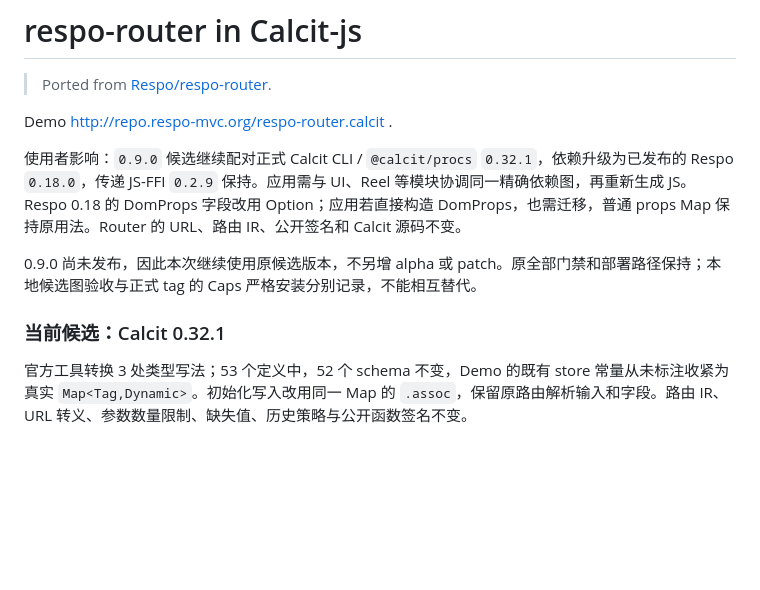
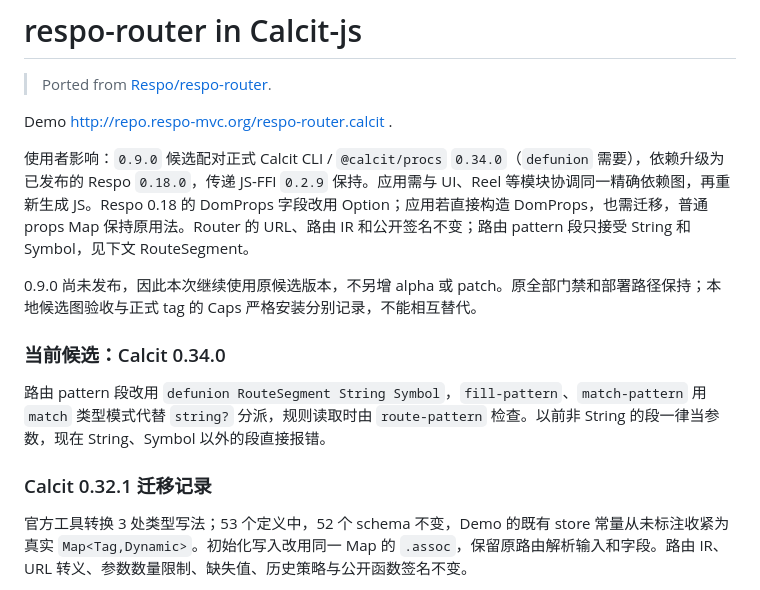
Before and after one commit to Respo/respo-router.calcit, a Markdown page: README.md, the part around the change. Drawn GitHub-style; blank space fills up the shorter version.

Commit message:
README 版本说明改为 Calcit 0.34.0 / README names Calcit 0.34.0
Co-Authored-By: Claude Opus 5.5 <noreply@anthropic.com>
Claude-Session: https://claude.ai/code/session_019bPduhz4zXmSRby9RpDtRE

```diff
--- a/README.md
+++ b/README.md
@@ -5,11 +5,15 @@
 
 Demo http://repo.respo-mvc.org/respo-router.calcit .
 
-使用者影响：`0.9.0` 候选继续配对正式 Calcit CLI / `@calcit/procs` `0.32.1`，依赖升级为已发布的 Respo `0.18.0`，传递 JS-FFI `0.2.9` 保持。应用需与 UI、Reel 等模块协调同一精确依赖图，再重新生成 JS。Respo 0.18 的 DomProps 字段改用 Option；应用若直接构造 DomProps，也需迁移，普通 props Map 保持原用法。Router 的 URL、路由 IR、公开签名和 Calcit 源码不变。
+使用者影响：`0.9.0` 候选配对正式 Calcit CLI / `@calcit/procs` `0.34.0`（`defunion` 需要），依赖升级为已发布的 Respo `0.18.0`，传递 JS-FFI `0.2.9` 保持。应用需与 UI、Reel 等模块协调同一精确依赖图，再重新生成 JS。Respo 0.18 的 DomProps 字段改用 Option；应用若直接构造 DomProps，也需迁移，普通 props Map 保持原用法。Router 的 URL、路由 IR 和公开签名不变；路由 pattern 段只接受 String 和 Symbol，见下文 RouteSegment。
 
 0.9.0 尚未发布，因此本次继续使用原候选版本，不另增 alpha 或 patch。原全部门禁和部署路径保持；本地候选图验收与正式 tag 的 Caps 严格安装分别记录，不能相互替代。
 
-### 当前候选：Calcit 0.32.1
+### 当前候选：Calcit 0.34.0
+
+路由 pattern 段改用 `defunion RouteSegment String Symbol`，`fill-pattern`、`match-pattern` 用 `match` 类型模式代替 `string?` 分派，规则读取时由 `route-pattern` 检查。以前非 String 的段一律当参数，现在 String、Symbol 以外的段直接报错。
+
+### Calcit 0.32.1 迁移记录
 
 官方工具转换 3 处类型写法；53 个定义中，52 个 schema 不变，Demo 的既有 store 常量从未标注收紧为真实 `Map<Tag,Dynamic>`。初始化写入改用同一 Map 的 `.assoc`，保留原路由解析输入和字段。路由 IR、URL 转义、参数数量限制、缺失值、历史策略与公开函数签名不变。
 
```
